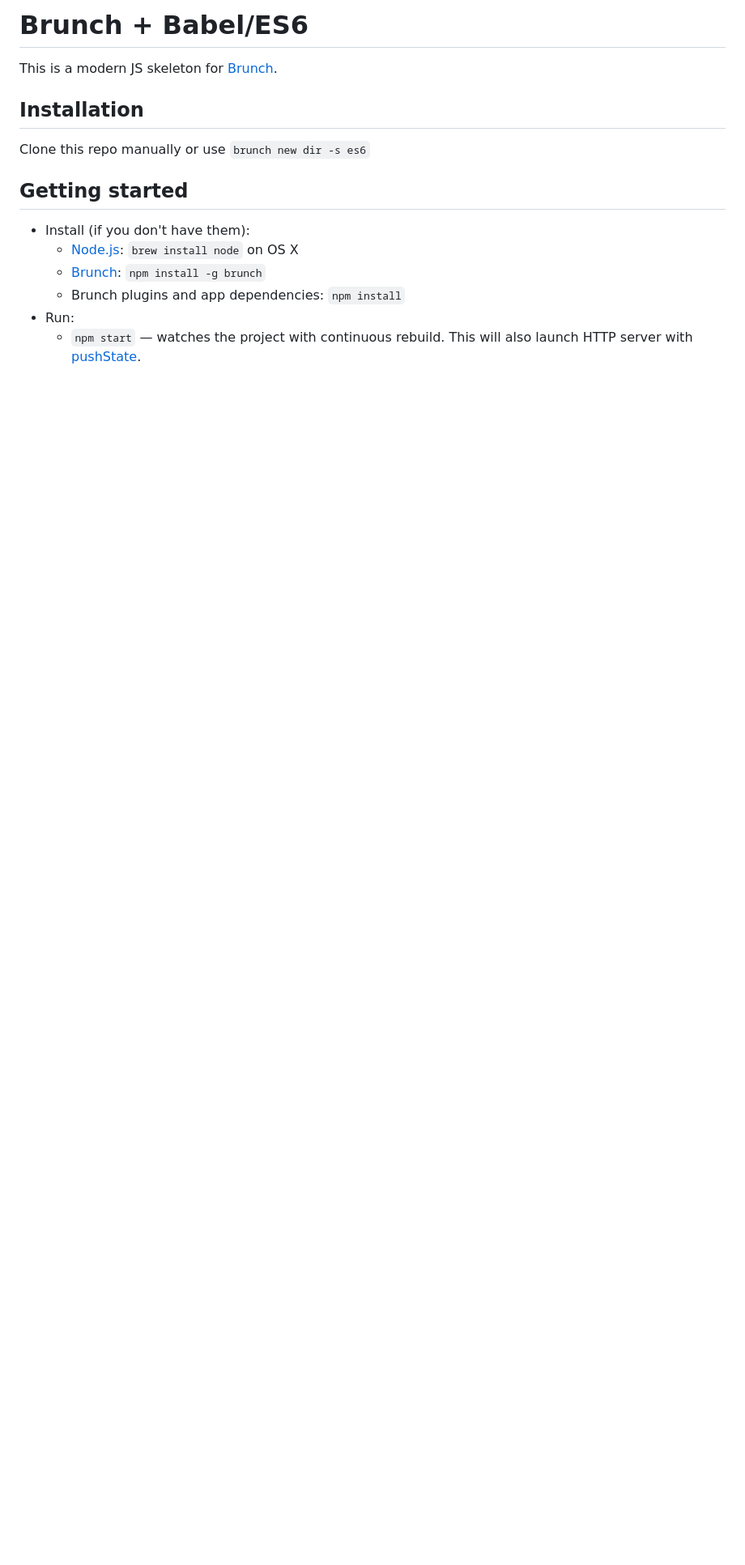
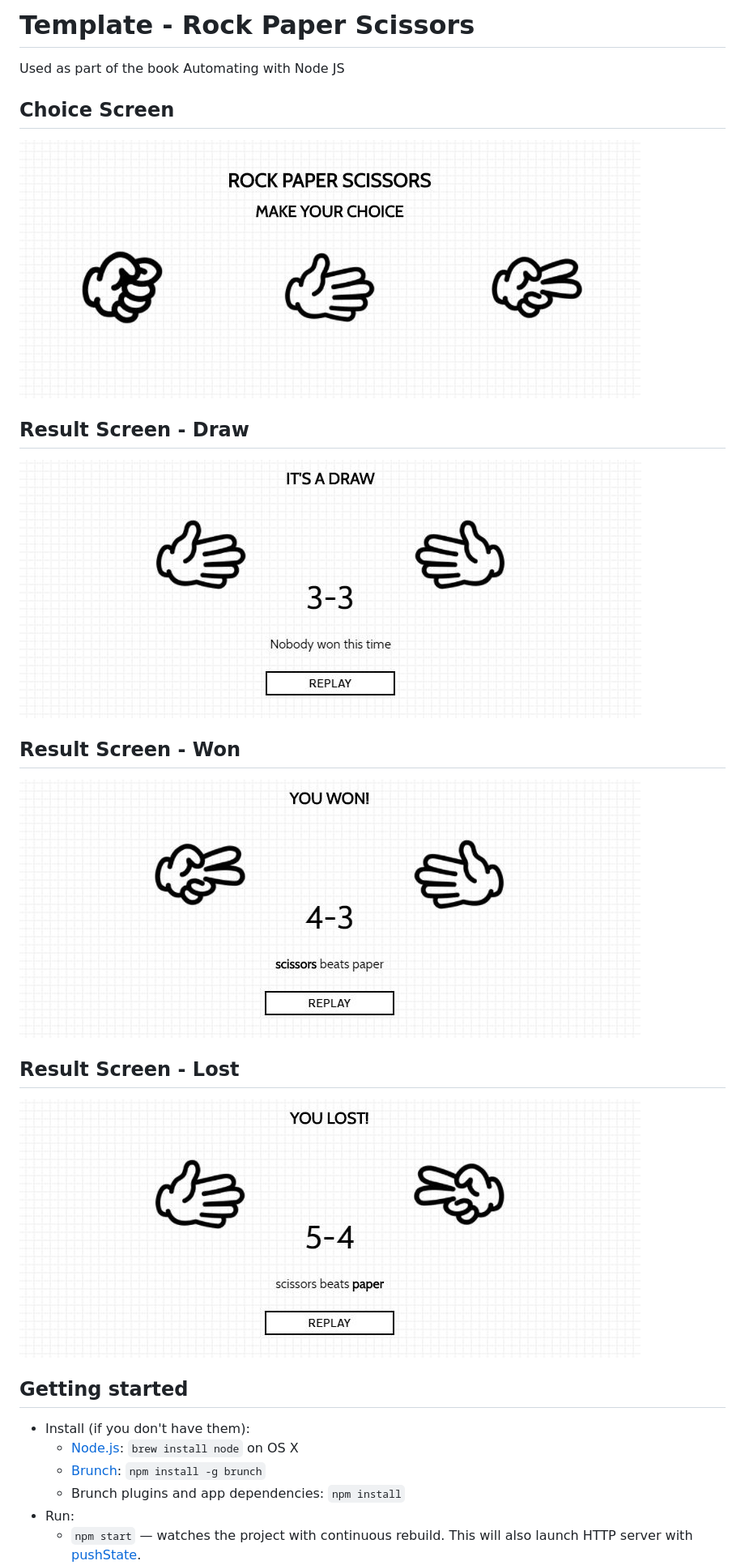
Before and after one commit to smks/nobot-template-rock-paper-scissors, a Markdown page: README.md, the part around one of its changes. Shown at 81% size. Rendered like a GitHub page; pictures changed too: game-1.jpg (added), game-2.jpg (added), game-3.jpg (added); blank space fills up the shorter version.

Commit message:
Added Demo in README

```diff
--- a/README.md
+++ b/README.md
@@ -1,10 +1,22 @@
-# Brunch + Babel/ES6
+# Template - Rock Paper Scissors
 
-This is a modern JS skeleton for [Brunch](http://brunch.io).
+Used as part of the book Automating with Node JS
 
-## Installation
+## Choice Screen
 
-Clone this repo manually or use `brunch new dir -s es6`
+![](./game-1.jpg)
+
+## Result Screen - Draw
+
+![](./game-2.jpg)
+
+## Result Screen - Won
+
+![](./game-3.jpg)
+
+## Result Screen - Lost
+
+![](./game-4.jpg)
 
 ## Getting started
 
```
Also changed, not shown: other parts of README.md (+0 -7 lines).
